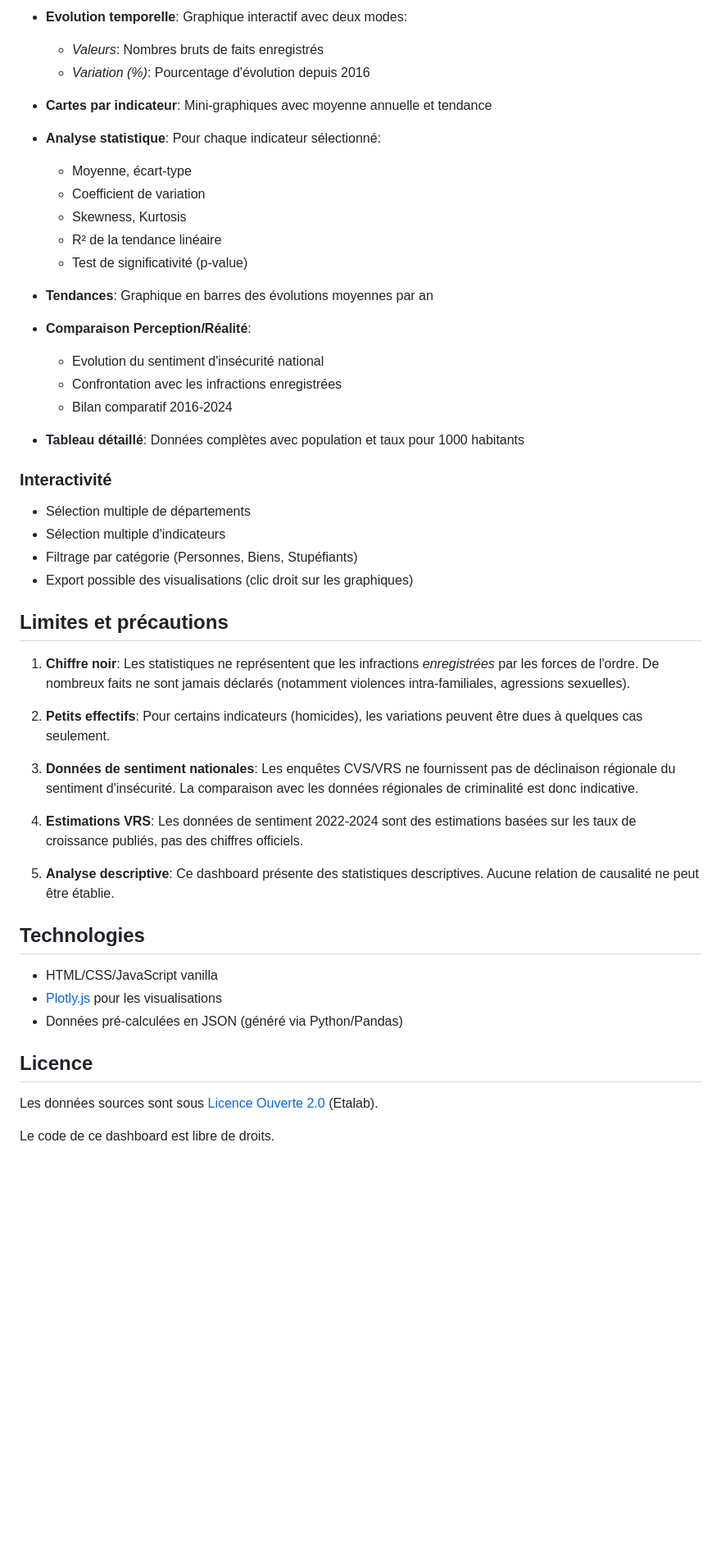
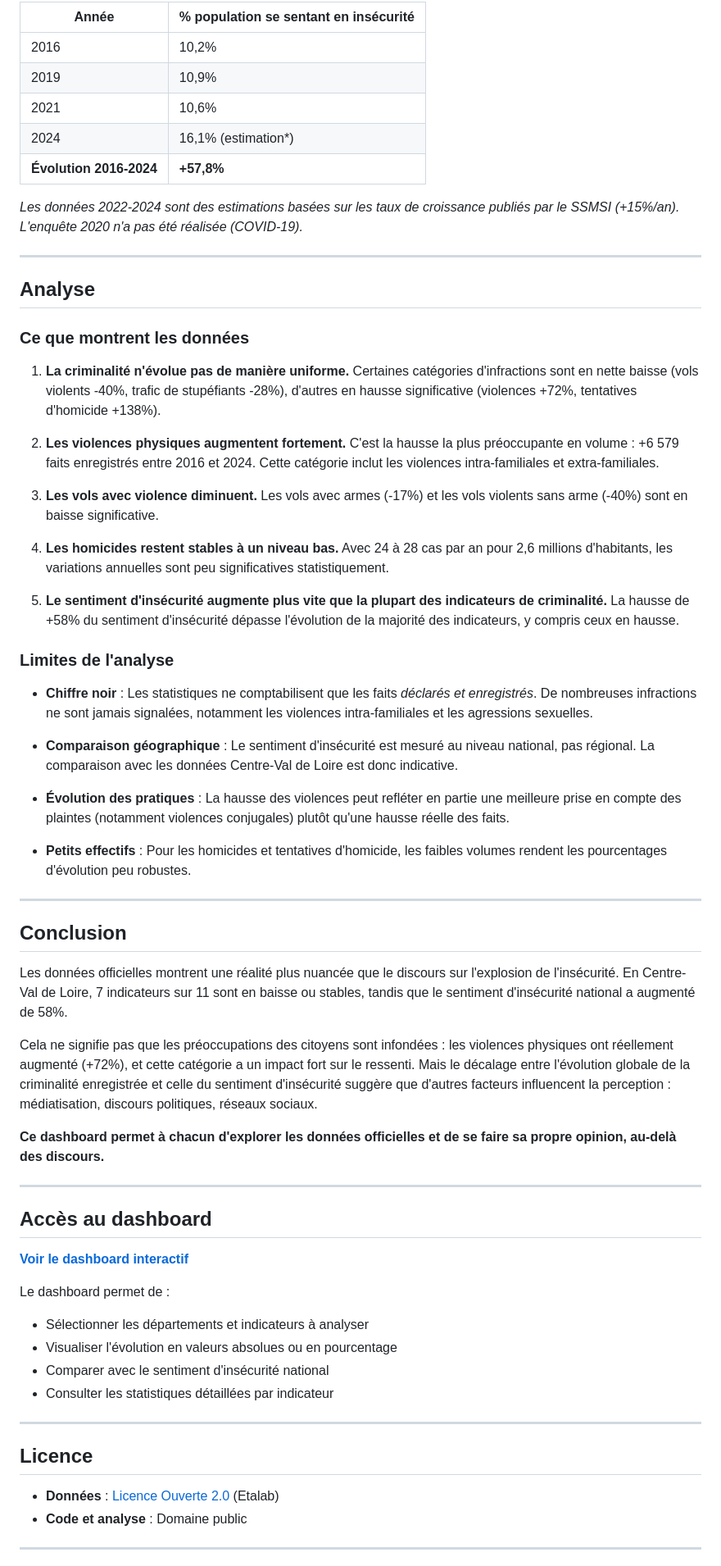
Before and after one commit to xairon/dashboard-criminalite-cvl, a Markdown page: README.md, the part around one of its changes. Shown at 82% size. Drawn GitHub-style; blank space fills up the shorter version.

```diff
--- a/README.md
+++ b/README.md
@@ -64,54 +65,68 @@ Ce dashboard permet de visualiser l'évolution réelle de la criminalité enregi
 
-- **Evolution temporelle**: Graphique interactif avec deux modes:
-  - *Valeurs*: Nombres bruts de faits enregistrés
-  - *Variation (%)*: Pourcentage d'évolution depuis 2016
+| Année | % population se sentant en insécurité |
+|-------|--------------------------------------|
+| 2016 | 10,2% |
+| 2019 | 10,9% |
+| 2021 | 10,6% |
+| 2024 | 16,1% (estimation*) |
+| **Évolution 2016-2024** | **+57,8%** |
 
-- **Cartes par indicateur**: Mini-graphiques avec moyenne annuelle et tendance
+*Les données 2022-2024 sont des estimations basées sur les taux de croissance publiés par le SSMSI (+15%/an). L'enquête 2020 n'a pas été réalisée (COVID-19).*
 
-- **Analyse statistique**: Pour chaque indicateur sélectionné:
-  - Moyenne, écart-type
-  - Coefficient de variation
-  - Skewness, Kurtosis
-  - R² de la tendance linéaire
-  - Test de significativité (p-value)
+---
 
-- **Tendances**: Graphique en barres des évolutions moyennes par an
+## Analyse
 
-- **Comparaison Perception/Réalité**:
-  - Evolution du sentiment d'insécurité national
-  - Confrontation avec les infractions enregistrées
-  - Bilan comparatif 2016-2024
+### Ce que montrent les données
 
-- **Tableau détaillé**: Données complètes avec population et taux pour 1000 habitants
+1. **La criminalité n'évolue pas de manière uniforme.** Certaines catégories d'infractions sont en nette baisse (vols violents -40%, trafic de stupéfiants -28%), d'autres en hausse significative (violences +72%, tentatives d'homicide +138%).
 
-### Interactivité
+2. **Les violences physiques augmentent fortement.** C'est la hausse la plus préoccupante en volume : +6 579 faits enregistrés entre 2016 et 2024. Cette catégorie inclut les violences intra-familiales et extra-familiales.
 
-- Sélection multiple de départements
-- Sélection multiple d'indicateurs
-- Filtrage par catégorie (Personnes, Biens, Stupéfiants)
-- Export possible des visualisations (clic droit sur les graphiques)
+3. **Les vols avec violence diminuent.** Les vols avec armes (-17%) et les vols violents sans arme (-40%) sont en baisse significative.
 
-## Limites et précautions
+4. **Les homicides restent stables à un niveau bas.** Avec 24 à 28 cas par an pour 2,6 millions d'habitants, les variations annuelles sont peu significatives statistiquement.
 
-1. **Chiffre noir**: Les statistiques ne représentent que les infractions *enregistrées* par les forces de l'ordre. De nombreux faits ne sont jamais déclarés (notamment violences intra-familiales, agressions sexuelles).
+5. **Le sentiment d'insécurité augmente plus vite que la plupart des indicateurs de criminalité.** La hausse de +58% du sentiment d'insécurité dépasse l'évolution de la majorité des indicateurs, y compris ceux en hausse.
 
-2. **Petits effectifs**: Pour certains indicateurs (homicides), les variations peuvent être dues à quelques cas seulement.
+### Limites de l'analyse
 
-3. **Données de sentiment nationales**: Les enquêtes CVS/VRS ne fournissent pas de déclinaison régionale du sentiment d'insécurité. La comparaison avec les données régionales de criminalité est donc indicative.
+- **Chiffre noir** : Les statistiques ne comptabilisent que les faits *déclarés et enregistrés*. De nombreuses infractions ne sont jamais signalées, notamment les violences intra-familiales et les agressions sexuelles.
 
-4. **Estimations VRS**: Les données de sentiment 2022-2024 sont des estimations basées sur les taux de croissance publiés, pas des chiffres officiels.
+- **Comparaison géographique** : Le sentiment d'insécurité est mesuré au niveau national, pas régional. La comparaison avec les données Centre-Val de Loire est donc indicative.
 
-5. **Analyse descriptive**: Ce dashboard présente des statistiques descriptives. Aucune relation de causalité ne peut être établie.
+- **Évolution des pratiques** : La hausse des violences peut refléter en partie une meilleure prise en compte des plaintes (notamment violences conjugales) plutôt qu'une hausse réelle des faits.
 
-## Technologies
+- **Petits effectifs** : Pour les homicides et tentatives d'homicide, les faibles volumes rendent les pourcentages d'évolution peu robustes.
 
-- HTML/CSS/JavaScript vanilla
-- [Plotly.js](https://plotly.com/javascript/) pour les visualisations
-- Données pré-calculées en JSON (généré via Python/Pandas)
+---
+
+## Conclusion
+
+Les données officielles montrent une réalité plus nuancée que le discours sur l'explosion de l'insécurité. En Centre-Val de Loire, 7 indicateurs sur 11 sont en baisse ou stables, tandis que le sentiment d'insécurité national a augmenté de 58%.
+
+Cela ne signifie pas que les préoccupations des citoyens sont infondées : les violences physiques ont réellement augmenté (+72%), et cette catégorie a un impact fort sur le ressenti. Mais le décalage entre l'évolution globale de la criminalité enregistrée et celle du sentiment d'insécurité suggère que d'autres facteurs influencent la perception : médiatisation, discours politiques, réseaux sociaux.
+
+**Ce dashboard permet à chacun d'explorer les données officielles et de se faire sa propre opinion, au-delà des discours.**
+
+---
+
+## Accès au dashboard
+
+**[Voir le dashboard interactif](https://xairon.github.io/dashboard-criminalite-cvl/)**
+
+Le dashboard permet de :
+- Sélectionner les départements et indicateurs à analyser
+- Visualiser l'évolution en valeurs absolues ou en pourcentage
+- Comparer avec le sentiment d'insécurité national
+- Consulter les statistiques détaillées par indicateur
+
+---
 
 ## Licence
 
-Les données sources sont sous [Licence Ouverte 2.0](https://www.etalab.gouv.fr/licence-ouverte-open-licence/) (Etalab).
+- **Données** : [Licence Ouverte 2.0](https://www.etalab.gouv.fr/licence-ouverte-open-licence/) (Etalab)
+- **Code et analyse** : Domaine public
 
-Le code de ce dashboard est libre de droits.
+---
 
```
Also changed, not shown: other parts of README.md (+50 -46 lines).
